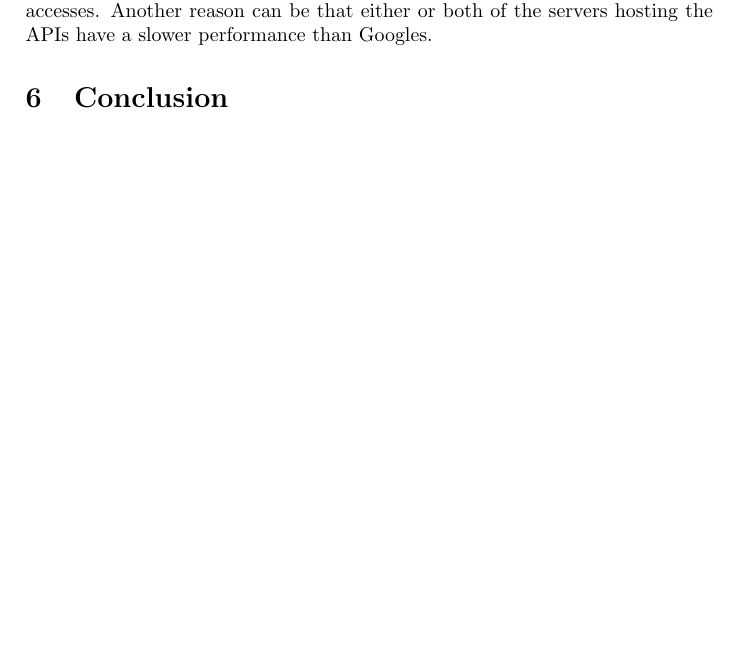
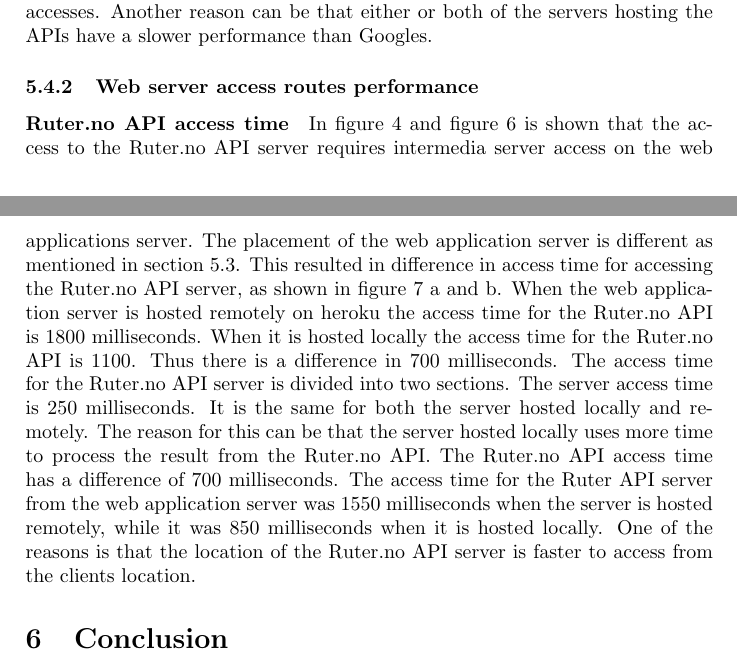
Before and after one commit to runarf/BachelorThesisReport, a LaTeX document (text/report.tex): part of page 7 of 7 before the commit and two parts of pages 7 and 8 of 8 after it, the two joined at a grey line, cut so that both start at the same text, the shorter picture padded with empty space. Compiled offline with pdfLaTeX.

Commit message:
Made som report changes

```diff
--- a/text/report.tex
+++ b/text/report.tex
@@ -173,3 +173,13 @@ In figure \ref{fig:weather} and figure \ref{fig:traceroute} it shows that the ac
+\paragraph{met.no API access time}
+In figure \ref{fig:weather} and figure \ref{fig:traceroute} it shows that the access to the met.no API server requires an intermedia server access to the YQL API server. In figure \ref{fig:time} a and b it shows that the access time is between 1000 and 1400 ms. This is more than 5 times greater than the access time to the Google API server. One of the reasons is that the data retrieval requires two server accesses. Another reason can be that either or both of the servers hosting the APIs have a slower performance than Googles.
+
+\subsubsection{Web server access routes performance}
+\paragraph{Ruter.no API access time}
+In figure \ref{fig:public} and figure \ref{fig:traceroute} is shown that the access to the Ruter.no API server requires intermedia server access on the web applications server. The placement of the web application server is different as mentioned in section \ref{sec:web-server-access}. This resulted in difference in access time for accessing the Ruter.no API server, as shown in figure \ref{fig:time} a and b. When the web application server is hosted remotely on heroku the access time for the Ruter.no API is 1800 milliseconds. When it is hosted locally the access time for the Ruter.no API is 1100. Thus there is a difference in 700 milliseconds. The access time for the Ruter.no API server is divided into two sections. The server access time is 250 milliseconds. It is the same for both the server hosted locally and remotely. The reason for this can be that the server hosted locally uses more time to process the result from the Ruter.no API. The Ruter.no API access time has a difference of 700 milliseconds. The access time for the Ruter API server from the web application server was 1550 milliseconds when the server is hosted remotely, while it was 850 milliseconds when it is hosted locally. One of the reasons is that the location of the Ruter.no API server is faster to access from the clients location.
+
+%Some of the difference can be explained by the reasons mentioned in section \ref{sec:performance}.
+
+
 \section{Conclusion}
 \printbibliography
 \end{document}
```
Also changed, not shown: text/report.tex (18 more changed lines).
